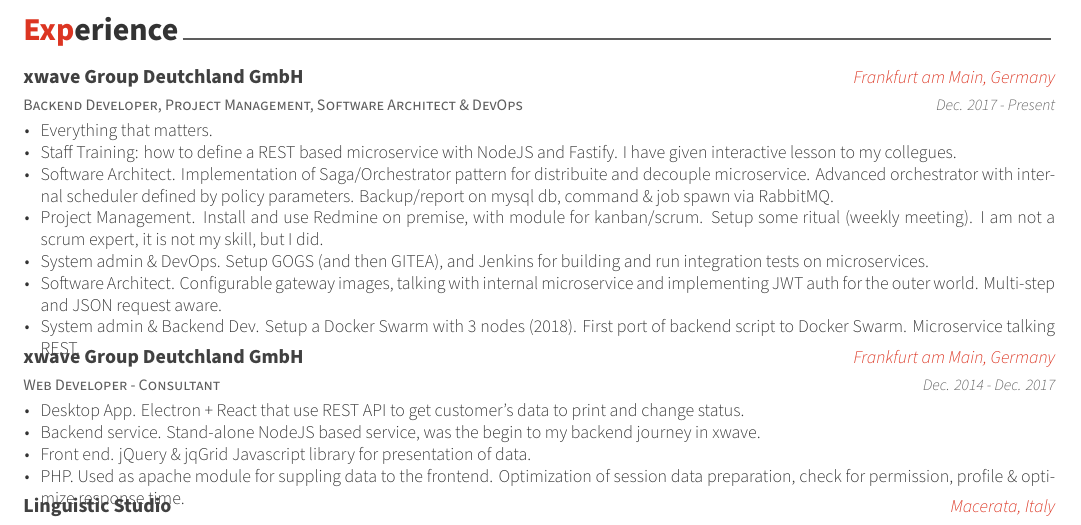
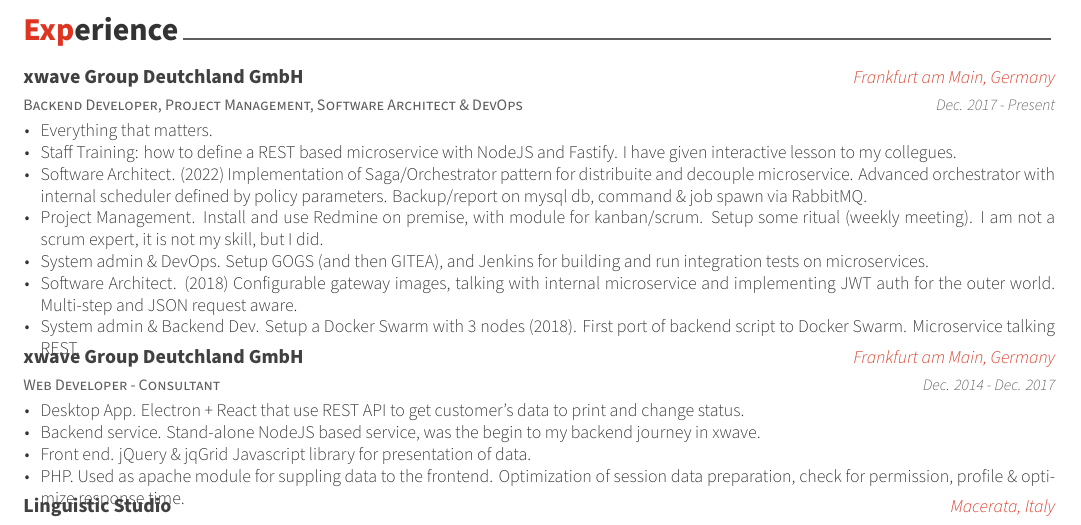
Before and after one commit to danielecr/curriculum, a LaTeX CV (danielecruciani/cv.tex, which reads danielecruciani/cv/experience.tex): part of page 1 of 2, cut so that both start at the same text. Compiled offline with XeLaTeX.

Commit message:
explicit project dates

```diff
--- a/danielecruciani/cv/experience.tex
+++ b/danielecruciani/cv/experience.tex
@@ -19,10 +19,10 @@
       \begin{cvitems} % Description(s) of tasks/responsibilities
         \item {Everything that matters.}
         \item {Staff Training: how to define a REST based microservice with NodeJS and Fastify. I have given interactive lesson to my collegues.}
-        \item {Software Architect. Implementation of Saga/Orchestrator pattern for distribuite and decouple microservice. Advanced orchestrator with internal scheduler defined by policy parameters. Backup/report on mysql db, command \& job spawn via RabbitMQ.}
+        \item {Software Architect. (2022) Implementation of Saga/Orchestrator pattern for distribuite and decouple microservice. Advanced orchestrator with internal scheduler defined by policy parameters. Backup/report on mysql db, command \& job spawn via RabbitMQ.}
         \item {Project Management. Install and use Redmine on premise, with module for kanban/scrum. Setup some ritual (weekly meeting). I am not a scrum expert, it is not my skill, but I did.}
         \item {System admin \& DevOps. Setup GOGS (and then GITEA), and Jenkins for building and run integration tests on microservices.}
-        \item {Software Architect. Configurable gateway images, talking with internal microservice and implementing JWT auth for the outer world. Multi-step and JSON request aware.}
+        \item {Software Architect. (2018) Configurable gateway images, talking with internal microservice and implementing JWT auth for the outer world. Multi-step and JSON request aware.}
         \item {System admin \& Backend Dev. Setup a Docker Swarm with 3 nodes (2018). First port of backend script to Docker Swarm. Microservice talking REST.}
       \end{cvitems}
     }
```
Also changed, not shown: Makefile, danielecruciani/cv.pdf.
